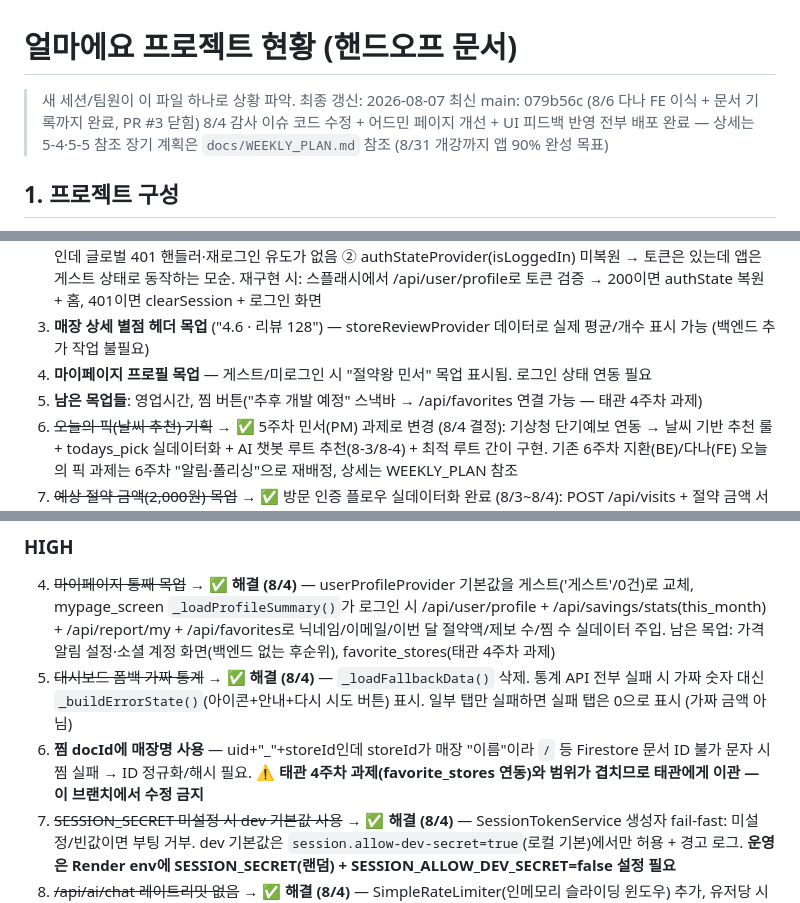
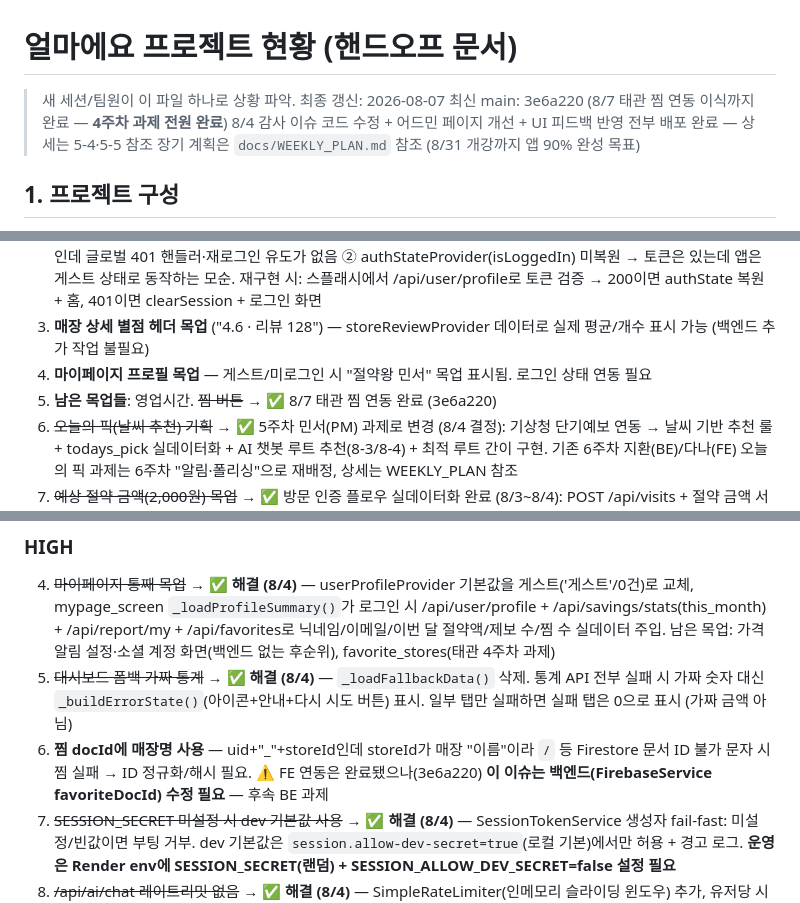
Before and after one commit to Minseo033/howmuch, a Markdown page: docs/PROJECT_STATUS.md, 3 parts joined by grey strips. Rendered like a GitHub page.

Commit message:
docs: 태관 찜 연동 이식 기록 — 4주차 과제 전원 완료

```diff
--- a/docs/PROJECT_STATUS.md
+++ b/docs/PROJECT_STATUS.md
@@ -1,7 +1,7 @@
 # 얼마에요 프로젝트 현황 (핸드오프 문서)
 
 > 새 세션/팀원이 이 파일 하나로 상황 파악. 최종 갱신: 2026-08-07
-> 최신 main: 079b56c (8/6 다나 FE 이식 + 문서 기록까지 완료, PR #3 닫힘)
+> 최신 main: 3e6a220 (8/7 태관 찜 연동 이식까지 완료 — **4주차 과제 전원 완료**)
 > 8/4 감사 이슈 코드 수정 + 어드민 페이지 개선 + UI 피드백 반영 전부 배포 완료 — 상세는 5-4·5-5 참조
 > 장기 계획은 `docs/WEEKLY_PLAN.md` 참조 (8/31 개강까지 앱 90% 완성 목표)
 
@@ -48,7 +49,7 @@
 2. **자동 로그인 재구현** — dc43efa(토큰 있으면 스플래시→홈 직행)를 26d8a01에서 revert. 원인: ① ApiClient.isAuthenticated는 로컬 토큰 문자열 존재만 체크 → 168h 만료 토큰으로 홈 진입 시 모든 인증 API 401인데 글로벌 401 핸들러·재로그인 유도가 없음 ② authStateProvider(isLoggedIn) 미복원 → 토큰은 있는데 앱은 게스트 상태로 동작하는 모순. 재구현 시: 스플래시에서 /api/user/profile로 토큰 검증 → 200이면 authState 복원 + 홈, 401이면 clearSession + 로그인 화면
 3. **매장 상세 별점 헤더 목업** ("4.6 · 리뷰 128") — storeReviewProvider 데이터로 실제 평균/개수 표시 가능 (백엔드 추가 작업 불필요)
 4. **마이페이지 프로필 목업** — 게스트/미로그인 시 "절약왕 민서" 목업 표시됨. 로그인 상태 연동 필요
-5. **남은 목업들**: 영업시간, 찜 버튼("추후 개발 예정" 스낵바 → /api/favorites 연결 가능 — 태관 4주차 과제)
+5. **남은 목업들**: 영업시간. ~~찜 버튼~~ → ✅ 8/7 태관 찜 연동 완료 (3e6a220)
 6. ~~오늘의 픽(날씨 추천) 기획~~ → ✅ 5주차 민서(PM) 과제로 변경 (8/4 결정): 기상청 단기예보 연동 → 날씨 기반 추천 룰 + todays_pick 실데이터화 + AI 챗봇 루트 추천(8-3/8-4) + 최적 루트 간이 구현. 기존 6주차 지환(BE)/다나(FE) 오늘의 픽 과제는 6주차 "알림·폴리싱"으로 재배정, 상세는 WEEKLY_PLAN 참조
 7. ~~예상 절약 금액(2,000원) 목업~~ → ✅ 방문 인증 플로우 실데이터화 완료 (8/3~8/4): POST /api/visits + 절약 금액 서버 룰 **v2 참가격 기반** (ReferencePrices.java — 한국소비자원 참가격 근사치 품목 테이블 60여 개, 메뉴 매칭 우선 → 실제 업종 11개 카테고리 평균 폼백. 절약 = 기준가 − 결제가, 하한 0). GET /api/visits/estimate 미리보기 API + 인증 화면 400ms 디바운스 연동 (참가격 기준가 표시). 완료 화면 실제 savedAmount + 이번 달 누적. ⚠️ 참가격 값은 근사치라 주기적 갱신 필요, 삼겹살 등 인분 단위 품목은 오차 가능
 
@@ -85,7 +86,7 @@
 ### HIGH
 4. ~~마이페이지 통째 목업~~ → ✅ **해결 (8/4)** — userProfileProvider 기본값을 게스트('게스트'/0건)로 교체, mypage_screen `_loadProfileSummary()`가 로그인 시 /api/user/profile + /api/savings/stats(this_month) + /api/report/my + /api/favorites로 닉네임/이메일/이번 달 절약액/제보 수/찜 수 실데이터 주입. 남은 목업: 가격 알림 설정·소셜 계정 화면(백엔드 없는 후순위), favorite_stores(태관 4주차 과제)
 5. ~~대시보드 폼백 가짜 통계~~ → ✅ **해결 (8/4)** — `_loadFallbackData()` 삭제. 통계 API 전부 실패 시 가짜 숫자 대신 `_buildErrorState()`(아이콘+안내+다시 시도 버튼) 표시. 일부 탭만 실패하면 실패 탭은 0으로 표시 (가짜 금액 아님)
-6. **찜 docId에 매장명 사용** — uid+"_"+storeId인데 storeId가 매장 "이름"이라 `/` 등 Firestore 문서 ID 불가 문자 시 찜 실패 → ID 정규화/해시 필요. **⚠️ 태관 4주차 과제(favorite_stores 연동)와 범위가 겹치므로 태관에게 이관 — 이 브랜치에서 수정 금지**
+6. **찜 docId에 매장명 사용** — uid+"_"+storeId인데 storeId가 매장 "이름"이라 `/` 등 Firestore 문서 ID 불가 문자 시 찜 실패 → ID 정규화/해시 필요. ⚠️ FE 연동은 완료됐으나(3e6a220) **이 이슈는 백엔드(FirebaseService favoriteDocId) 수정 필요** — 후속 BE 과제
 7. ~~SESSION_SECRET 미설정 시 dev 기본값 사용~~ → ✅ **해결 (8/4)** — SessionTokenService 생성자 fail-fast: 미설정/빈값이면 부팅 거부. dev 기본값은 `session.allow-dev-secret=true`(로컬 기본)에서만 허용 + 경고 로그. **운영은 Render env에 SESSION_SECRET(랜덤) + SESSION_ALLOW_DEV_SECRET=false 설정 필요**
 8. ~~/api/ai/chat 레이트리밋 없음~~ → ✅ **해결 (8/4)** — SimpleRateLimiter(인메모리 슬라이딩 윈도우) 추가, 유저당 시간당 20회(`AI_CHAT_MAX_PER_HOUR`로 조정) 초과 시 429. message 필수 + 1000자 상한 검증도 함께 추가
 
```
Also changed, not shown: other parts of docs/PROJECT_STATUS.md (+2 -1 lines).
